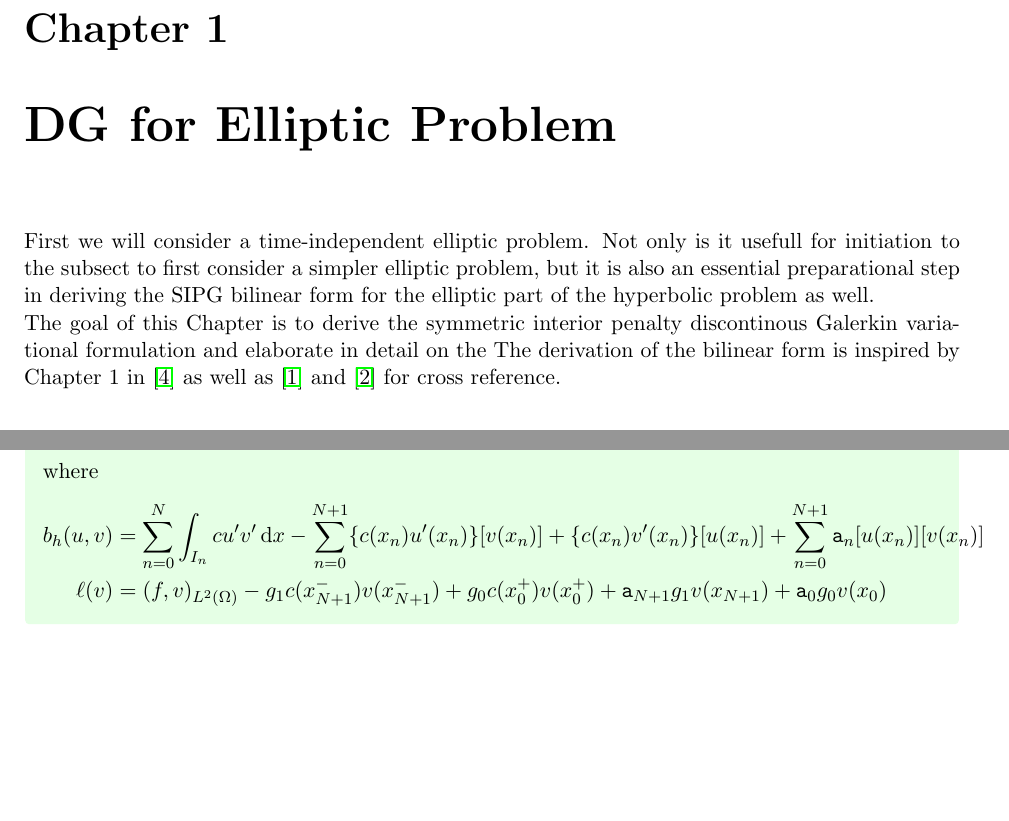
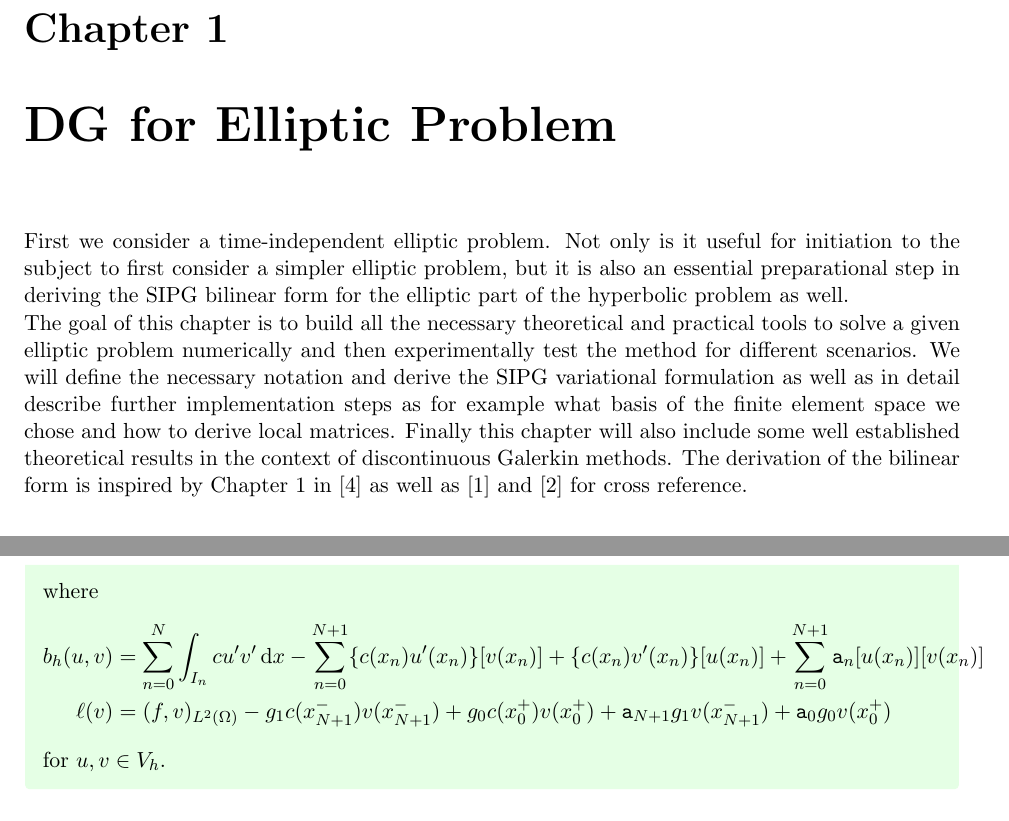
Before and after one commit to MauroMorini/Master_Thesis_2025, a LaTeX thesis (report/main.tex, which reads report/chapters/elliptic.tex, report/preamble.tex): two parts of pages 3 and 5 of 13 before the commit and two parts of pages 3 and 6 of 13 after it, joined at a grey line, cut so that both start at the same text, the shorter picture padded with empty space. Compiled offline with pdfLaTeX.

Commit message:
workover

```diff
--- a/report/chapters/elliptic.tex
+++ b/report/chapters/elliptic.tex
@@ -1,9 +1,16 @@
-First we will consider a time-independent elliptic problem. Not only is it
-usefull for initiation to the subsect to first consider a simpler elliptic problem, but it
+First we consider a time-independent elliptic problem. Not only is it
+useful for initiation to the subject to first consider a simpler elliptic problem, but it
 is also an essential preparational step in deriving the SIPG bilinear form for the
-elliptic part of the hyperbolic problem as well. \\
-The goal of this Chapter is to derive the symmetric interior penalty discontinous Galerkin
-variational formulation and elaborate in detail on the
+elliptic part of the hyperbolic problem as well.
+\\
+The goal of this chapter is to build all the necessary theoretical and practical
+tools to solve a given elliptic problem
+numerically and then experimentally test the method for different scenarios.
+We will define the necessary notation and derive
+the SIPG variational formulation as well as in detail describe further implementation steps as
+for example what basis of the finite element space we chose and how to derive local matrices.
+Finally this chapter will also include some well established theoretical results in
+the context of discontinuous Galerkin methods.
 The derivation
 of the bilinear form is inspired by
 Chapter 1 in \cite{riviere2008} as well as \cite{georgoulis2011Springer} and \cite{grote2006}
@@ -178,8 +185,9 @@ where
     -\sum_{n=0}^{N+1} \{c(x_n)u'(x_n)\}[v(x_n)] + \{c(x_n)v'(x_n)\}[u(x_n)]
     +\sum_{n=0}^{N+1} \texttt{a}_n[u(x_n)][v(x_n)] \\
     \ell(v) &= (f,v)_{L^2(\Omega)}-g_1c(x_{N+1}^-)v(x_{N+1}^-) + g_0c(x_0^+)v(x_0^+)
-    + \texttt{a}_{N+1}g_1v(x_{N+1}) + \texttt{a}_0 g_0v(x_{0})
+    + \texttt{a}_{N+1}g_1v(x_{N+1}^-) + \texttt{a}_0 g_0v(x_{0}^+)
 \end{align*}
+for $u,v\in V_h$.
 \end{tcolorbox}
 
 %---Boundary Conditions----------------------------------------------------------
--- a/report/preamble.tex
+++ b/report/preamble.tex
@@ -7,7 +7,7 @@
 \usepackage{enumitem}       % enumerate (i)
 \usepackage[most]{tcolorbox}
 \tcbuselibrary{theorems}
-\usepackage{hyperref}       % clickable links
+\usepackage[colorlinks=true, allcolors=black]{hyperref}       % clickable links
 
 % --------------------------------------------------------
 % Theorem declarations (must come BEFORE tcolorbox styling!)
```
Also changed, not shown: report/main.pdf (added), report/chapters/elliptic.tex (19 more changed lines).
